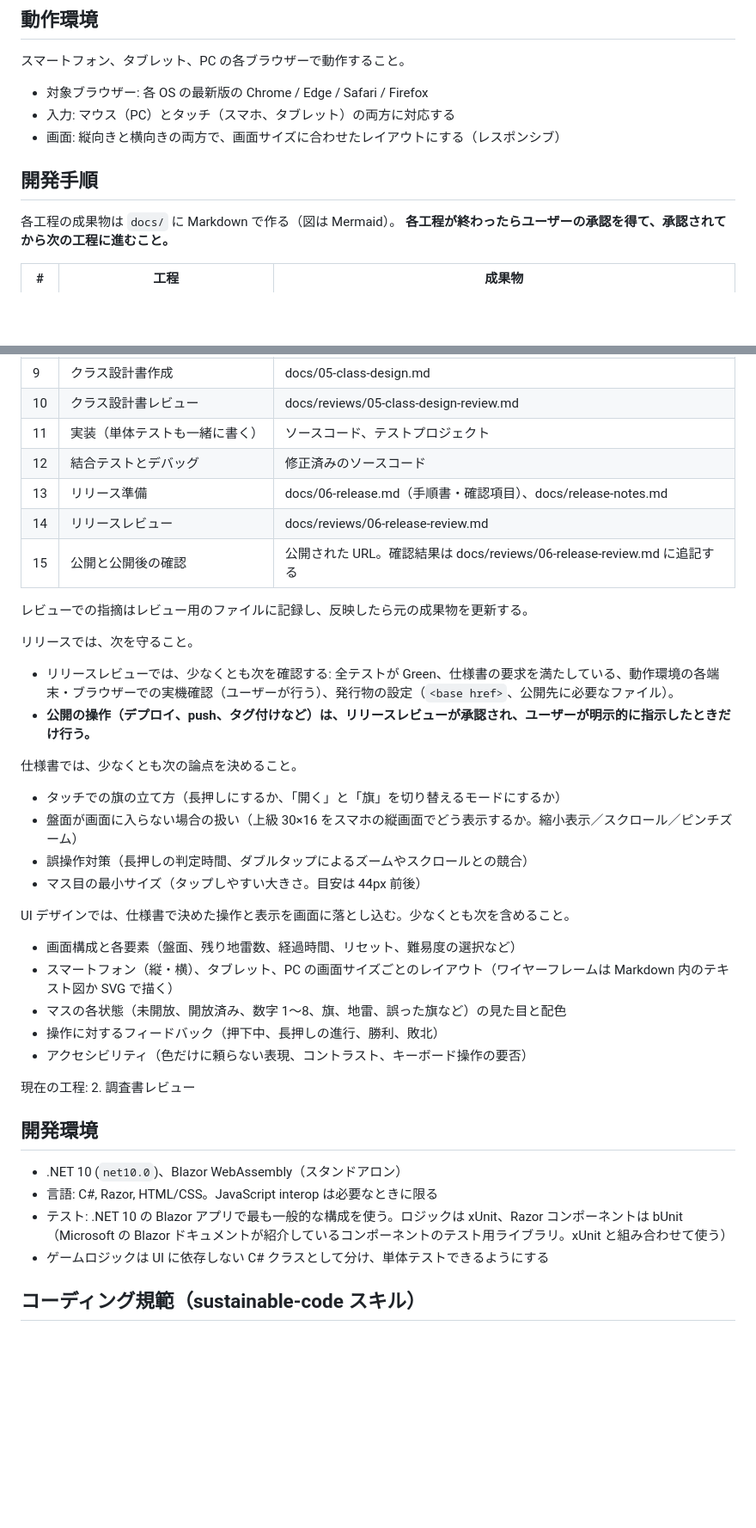
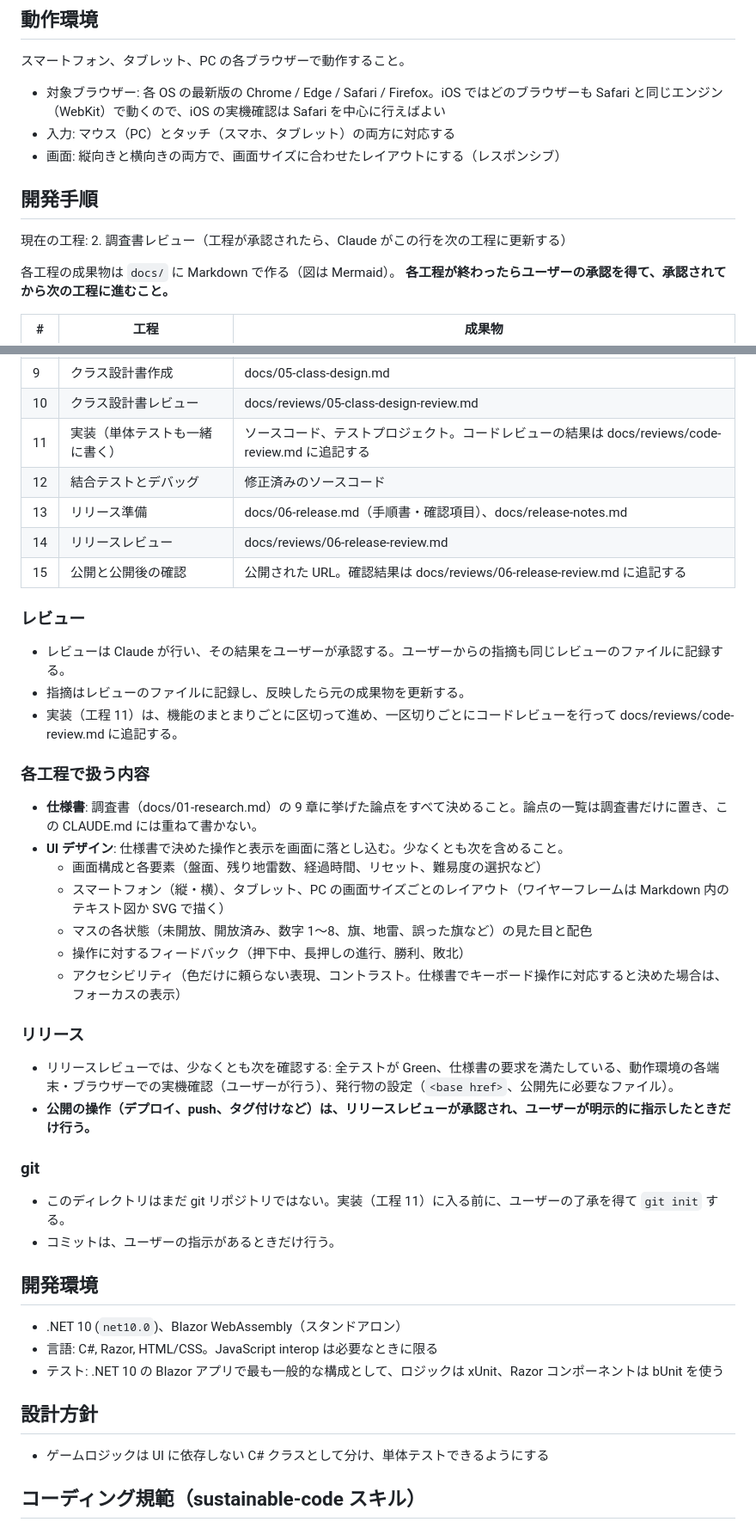
Before and after one commit to Fujiwo/Shos.Minesweeper, a Markdown page: CLAUDE.md, 2 parts joined by grey strips. Shown at 86% size. Drawn GitHub-style; blank space fills up the shorter version.

Commit message:
CLAUDE.md の動作環境と開発手順を更新し、レビューおよびリリースに関するセクションを整理

```diff
--- a/CLAUDE.md
+++ b/CLAUDE.md
@@ -9,11 +9,13 @@ Web ブラウザーで遊べるマインスイーパーを作る。
 
 ## 動作環境
 スマートフォン、タブレット、PC の各ブラウザーで動作すること。
-- 対象ブラウザー: 各 OS の最新版の Chrome / Edge / Safari / Firefox
+- 対象ブラウザー: 各 OS の最新版の Chrome / Edge / Safari / Firefox。iOS ではどのブラウザーも Safari と同じエンジン（WebKit）で動くので、iOS の実機確認は Safari を中心に行えばよい
 - 入力: マウス（PC）とタッチ（スマホ、タブレット）の両方に対応する
 - 画面: 縦向きと横向きの両方で、画面サイズに合わせたレイアウトにする（レスポンシブ）
 
 ## 開発手順
+現在の工程: 2. 調査書レビュー（工程が承認されたら、Claude がこの行を次の工程に更新する）
+
 各工程の成果物は `docs/` に Markdown で作る（図は Mermaid）。
 **各工程が終わったらユーザーの承認を得て、承認されてから次の工程に進むこと。**
 
@@ -29,37 +31,40 @@ Web ブラウザーで遊べるマインスイーパーを作る。
 | 8 | アーキテクチャー設計書レビュー | docs/reviews/04-architecture-review.md |
 | 9 | クラス設計書作成 | docs/05-class-design.md |
 | 10 | クラス設計書レビュー | docs/reviews/05-class-design-review.md |
-| 11 | 実装（単体テストも一緒に書く） | ソースコード、テストプロジェクト |
+| 11 | 実装（単体テストも一緒に書く） | ソースコード、テストプロジェクト。コードレビューの結果は docs/reviews/code-review.md に追記する |
 | 12 | 結合テストとデバッグ | 修正済みのソースコード |
 | 13 | リリース準備 | docs/06-release.md（手順書・確認項目）、docs/release-notes.md |
 | 14 | リリースレビュー | docs/reviews/06-release-review.md |
 | 15 | 公開と公開後の確認 | 公開された URL。確認結果は docs/reviews/06-release-review.md に追記する |
 
-レビューでの指摘はレビュー用のファイルに記録し、反映したら元の成果物を更新する。
+### レビュー
+- レビューは Claude が行い、その結果をユーザーが承認する。ユーザーからの指摘も同じレビューのファイルに記録する。
+- 指摘はレビューのファイルに記録し、反映したら元の成果物を更新する。
+- 実装（工程 11）は、機能のまとまりごとに区切って進め、一区切りごとにコードレビューを行って docs/reviews/code-review.md に追記する。
 
-リリースでは、次を守ること。
+### 各工程で扱う内容
+- **仕様書**: 調査書（docs/01-research.md）の 9 章に挙げた論点をすべて決めること。論点の一覧は調査書だけに置き、この CLAUDE.md には重ねて書かない。
+- **UI デザイン**: 仕様書で決めた操作と表示を画面に落とし込む。少なくとも次を含めること。
+  - 画面構成と各要素（盤面、残り地雷数、経過時間、リセット、難易度の選択など）
+  - スマートフォン（縦・横）、タブレット、PC の画面サイズごとのレイアウト（ワイヤーフレームは Markdown 内のテキスト図か SVG で描く）
+  - マスの各状態（未開放、開放済み、数字 1〜8、旗、地雷、誤った旗など）の見た目と配色
+  - 操作に対するフィードバック（押下中、長押しの進行、勝利、敗北）
+  - アクセシビリティ（色だけに頼らない表現、コントラスト。仕様書でキーボード操作に対応すると決めた場合は、フォーカスの表示）
+
+### リリース
 - リリースレビューでは、少なくとも次を確認する: 全テストが Green、仕様書の要求を満たしている、動作環境の各端末・ブラウザーでの実機確認（ユーザーが行う）、発行物の設定（`<base href>`、公開先に必要なファイル）。
 - **公開の操作（デプロイ、push、タグ付けなど）は、リリースレビューが承認され、ユーザーが明示的に指示したときだけ行う。**
 
-仕様書では、少なくとも次の論点を決めること。
-- タッチでの旗の立て方（長押しにするか、「開く」と「旗」を切り替えるモードにするか）
-- 盤面が画面に入らない場合の扱い（上級 30×16 をスマホの縦画面でどう表示するか。縮小表示／スクロール／ピンチズーム）
-- 誤操作対策（長押しの判定時間、ダブルタップによるズームやスクロールとの競合）
-- マス目の最小サイズ（タップしやすい大きさ。目安は 44px 前後）
-
-UI デザインでは、仕様書で決めた操作と表示を画面に落とし込む。少なくとも次を含めること。
-- 画面構成と各要素（盤面、残り地雷数、経過時間、リセット、難易度の選択など）
-- スマートフォン（縦・横）、タブレット、PC の画面サイズごとのレイアウト（ワイヤーフレームは Markdown 内のテキスト図か SVG で描く）
-- マスの各状態（未開放、開放済み、数字 1〜8、旗、地雷、誤った旗など）の見た目と配色
-- 操作に対するフィードバック（押下中、長押しの進行、勝利、敗北）
-- アクセシビリティ（色だけに頼らない表現、コントラスト、キーボード操作の要否）
-
-現在の工程: 2. 調査書レビュー
+### git
+- このディレクトリはまだ git リポジトリではない。実装（工程 11）に入る前に、ユーザーの了承を得て `git init` する。
+- コミットは、ユーザーの指示があるときだけ行う。
 
 ## 開発環境
 - .NET 10 (`net10.0`)、Blazor WebAssembly（スタンドアロン）
 - 言語: C#, Razor, HTML/CSS。JavaScript interop は必要なときに限る
-- テスト: .NET 10 の Blazor アプリで最も一般的な構成を使う。ロジックは xUnit、Razor コンポーネントは bUnit（Microsoft の Blazor ドキュメントが紹介しているコンポーネントのテスト用ライブラリ。xUnit と組み合わせて使う）
+- テスト: .NET 10 の Blazor アプリで最も一般的な構成として、ロジックは xUnit、Razor コンポーネントは bUnit を使う
+
+## 設計方針
 - ゲームロジックは UI に依存しない C# クラスとして分け、単体テストできるようにする
 
 ## コーディング規範（sustainable-code スキル）
```
Also changed, not shown: other parts of CLAUDE.md (+12 -12 lines).
